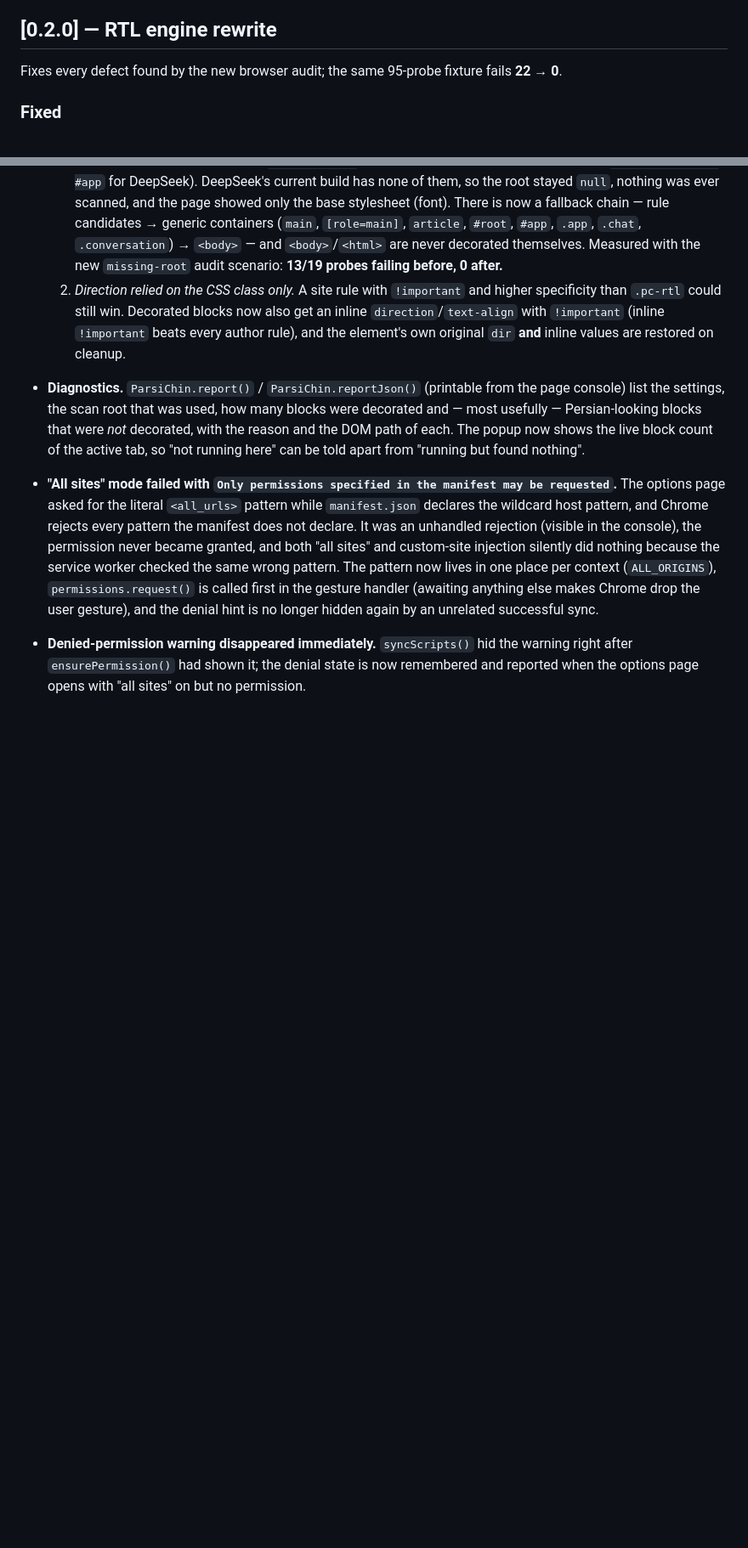
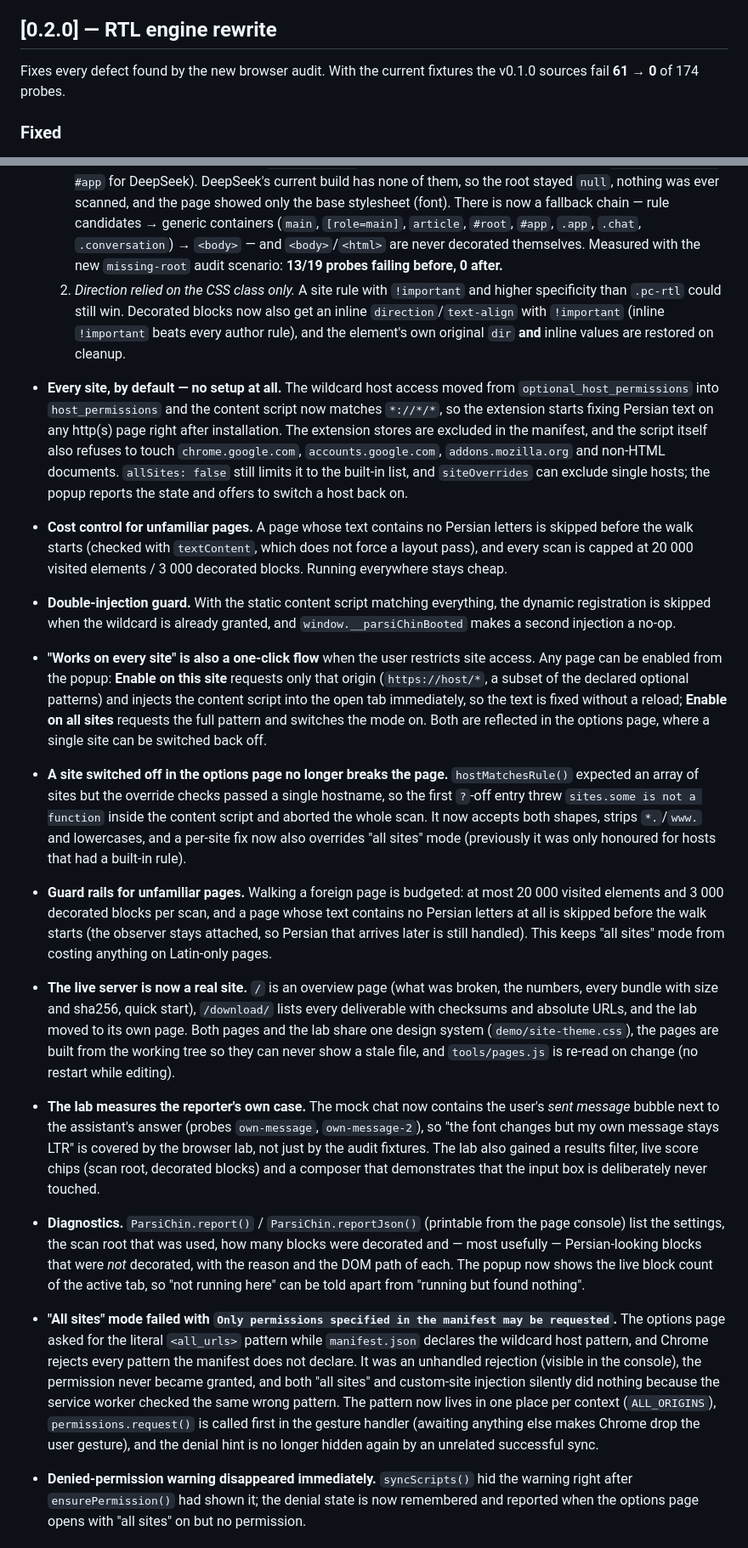
Before and after one commit to aghrabooti/ParsiChin, a Markdown page: CHANGELOG.md, 2 parts joined by grey strips. Shown at 85% size. Rendered like a GitHub page; blank space fills up the shorter version.

Commit message:
fix: update changelog

```diff
--- a/CHANGELOG.md
+++ b/CHANGELOG.md
@@ -5,7 +5,8 @@ this project uses semantic versioning.
 
 ## [0.2.0] — RTL engine rewrite
 
-Fixes every defect found by the new browser audit; the same 95-probe fixture fails **22 → 0**.
+Fixes every defect found by the new browser audit. With the current fixtures the v0.1.0 sources fail
+**61 → 0** of 174 probes.
 
 ### Fixed
 
@@ -47,6 +48,43 @@ Fixes every defect found by the new browser audit; the same 95-probe fixture fai
      specificity than `.pc-rtl` could still win. Decorated blocks now also get an inline
      `direction`/`text-align` with `!important` (inline `!important` beats every author rule),
      and the element's own original `dir` **and** inline values are restored on cleanup.
+* **Every site, by default — no setup at all.** The wildcard host access moved from
+  `optional_host_permissions` into `host_permissions` and the content script now matches `*://*/*`, so
+  the extension starts fixing Persian text on any http(s) page right after installation. The extension
+  stores are excluded in the manifest, and the script itself also refuses to touch
+  `chrome.google.com`, `accounts.google.com`, `addons.mozilla.org` and non-HTML documents.
+  `allSites: false` still limits it to the built-in list, and `siteOverrides` can exclude single hosts;
+  the popup reports the state and offers to switch a host back on.
+* **Cost control for unfamiliar pages.** A page whose text contains no Persian letters is skipped
+  before the walk starts (checked with `textContent`, which does not force a layout pass), and every
+  scan is capped at 20 000 visited elements / 3 000 decorated blocks. Running everywhere stays cheap.
+* **Double-injection guard.** With the static content script matching everything, the dynamic
+  registration is skipped when the wildcard is already granted, and `window.__parsiChinBooted` makes a
+  second injection a no-op.
+* **"Works on every site" is also a one-click flow** when the user restricts site access. Any page can be enabled from the popup:
+  **Enable on this site** requests only that origin (`https://host/*`, a subset of the declared
+  optional patterns) and injects the content script into the open tab immediately, so the text is
+  fixed without a reload; **Enable on all sites** requests the full pattern and switches the mode on.
+  Both are reflected in the options page, where a single site can be switched back off.
+* **A site switched off in the options page no longer breaks the page.** `hostMatchesRule()` expected
+  an array of sites but the override checks passed a single hostname, so the first `?`-off entry threw
+  `sites.some is not a function` inside the content script and aborted the whole scan. It now accepts
+  both shapes, strips `*.`/`www.` and lowercases, and a per-site fix now also overrides "all sites"
+  mode (previously it was only honoured for hosts that had a built-in rule).
+* **Guard rails for unfamiliar pages.** Walking a foreign page is budgeted: at most 20 000 visited
+  elements and 3 000 decorated blocks per scan, and a page whose text contains no Persian letters at
+  all is skipped before the walk starts (the observer stays attached, so Persian that arrives later is
+  still handled). This keeps "all sites" mode from costing anything on Latin-only pages.
+* **The live server is now a real site.** `/` is an overview page (what was broken, the numbers,
+  every bundle with size and sha256, quick start), `/download/` lists every deliverable with
+  checksums and absolute URLs, and the lab moved to its own page. Both pages and the lab share one
+  design system (`demo/site-theme.css`), the pages are built from the working tree so they can never
+  show a stale file, and `tools/pages.js` is re-read on change (no restart while editing).
+* **The lab measures the reporter's own case.** The mock chat now contains the user's *sent message*
+  bubble next to the assistant's answer (probes `own-message`, `own-message-2`), so "the font changes
+  but my own message stays LTR" is covered by the browser lab, not just by the audit fixtures. The
+  lab also gained a results filter, live score chips (scan root, decorated blocks) and a composer that
+  demonstrates that the input box is deliberately never touched.
 * **Diagnostics.** `ParsiChin.report()` / `ParsiChin.reportJson()` (printable from the page
   console) list the settings, the scan root that was used, how many blocks were decorated and
   — most usefully — Persian-looking blocks that were *not* decorated, with the reason and the
```
